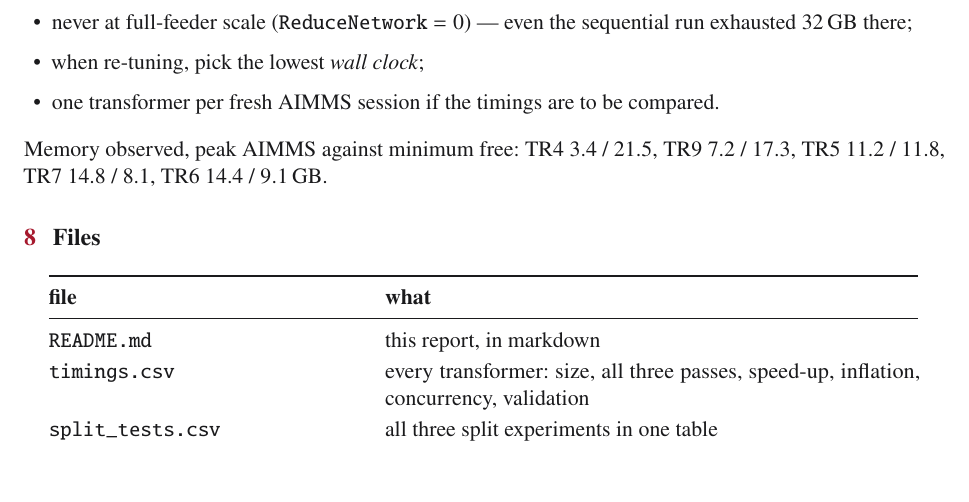
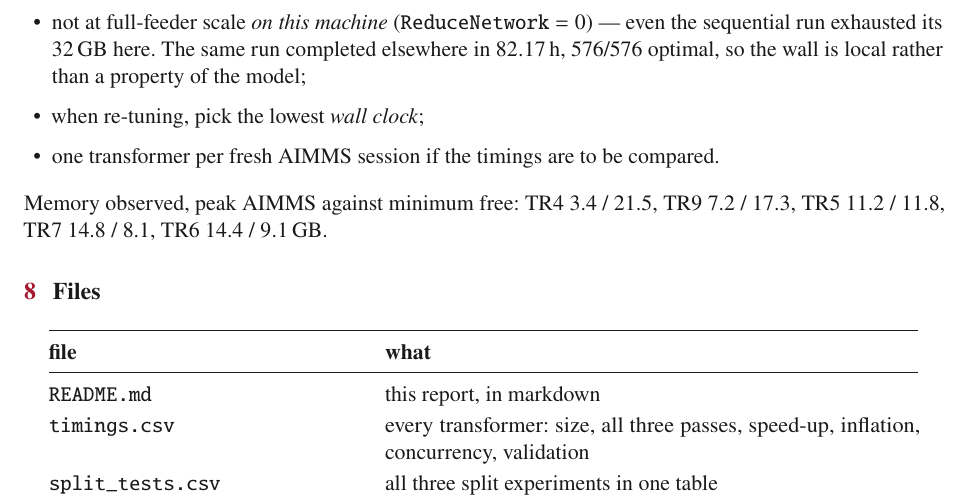
Before and after one commit to ignacioperezortiz/ignacioperezortiz-UAI-SFU-colab, a LaTeX document (results/async-performance/src/async-performance.tex): part of page 5 of 5, cut so that both start at the same text, the shorter picture padded with empty space. Compiled offline with pdfLaTeX.

Commit message:
docs: same correction in the PDF source
The previous commit changed the markdown but its .tex edit silently did not
apply, so the rebuilt PDF still carried the old claim. Both now say the same
thing.

Co-Authored-By: Claude Opus 5 <noreply@anthropic.com>

```diff
--- a/results/async-performance/src/async-performance.tex
+++ b/results/async-performance/src/async-performance.tex
@@ -379,8 +379,11 @@ Rules of thumb on this 24-core, \SI{32}{\giga\byte} machine:
   \item keep $K \times \text{threads} = 24$;
   \item 4$\times$6 above $\sim$120 batteries; below that the split is neutral and
         6$\times$4 is the default;
-  \item never at full-feeder scale (\texttt{ReduceNetwork}~$=0$) --- even the
-        sequential run exhausted \SI{32}{\giga\byte} there;
+  \item not at full-feeder scale \emph{on this machine}
+        (\texttt{ReduceNetwork}~$=0$) --- even the sequential run exhausted its
+        \SI{32}{\giga\byte} here. The same run completed elsewhere in
+        \SI{82.17}{\hour}, 576/576 optimal, so the wall is local rather than a
+        property of the model;
   \item when re-tuning, pick the lowest \emph{wall clock};
   \item one transformer per fresh AIMMS session if the timings are to be compared.
 \end{itemize}
```
Also changed, not shown: results/async-performance/async-performance.pdf.
